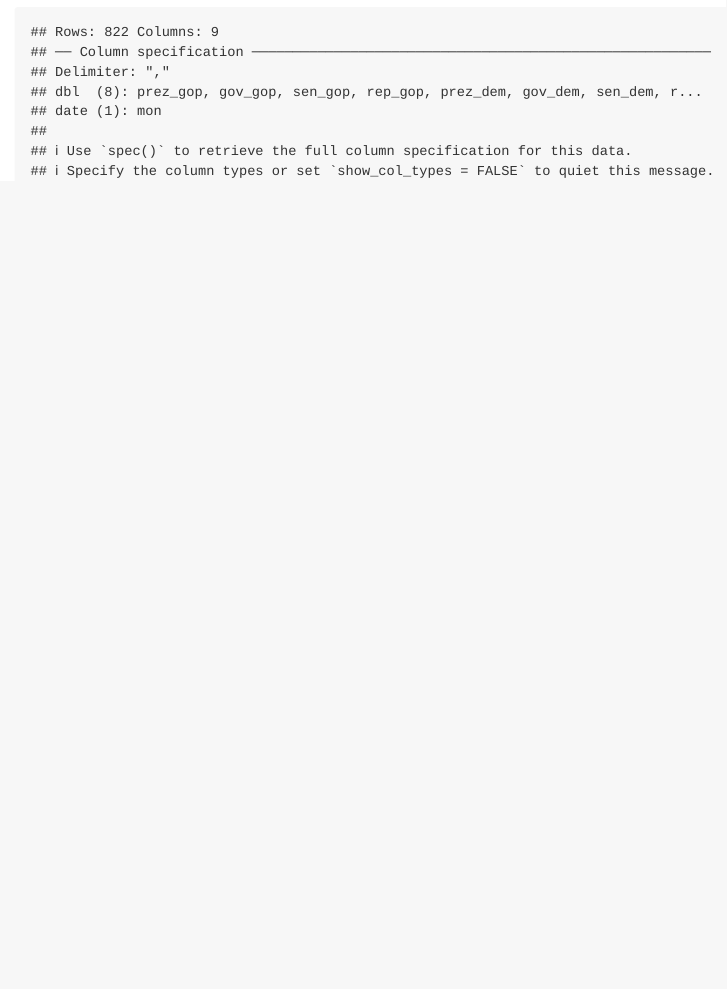
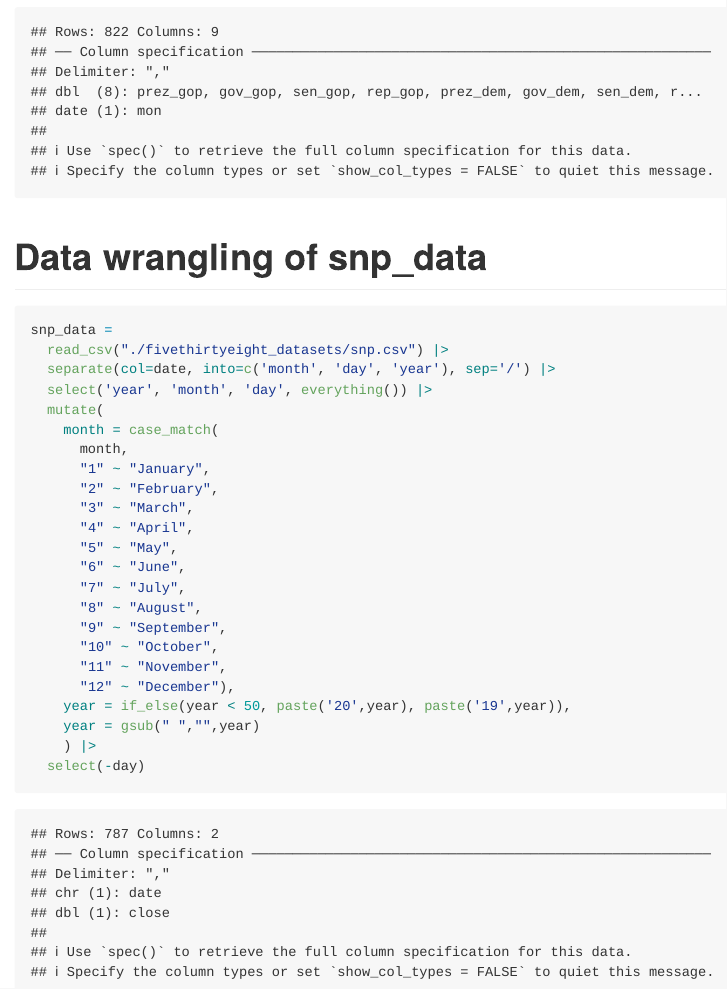
Before and after one commit to dianahern37/p8105_hw2_dmh2228, an R Markdown document (p8105_hw2_dmh2228.Rmd): the page in a window 1100 px wide, from 1230 px down. Rendered offline with R 4.5, knitr and Pandoc, with nearby package versions.

Commit message:
data wrangling of snp_data (imported and tidied)

````diff
--- a/p8105_hw2_dmh2228.Rmd
+++ b/p8105_hw2_dmh2228.Rmd
@@ -40,3 +40,31 @@ pols_month_data =
               )|>
   select(-prez_dem, -prez_gop, -day)
 ```
+
+# Data wrangling of snp_data
+
+```{r}
+snp_data =
+  read_csv("./fivethirtyeight_datasets/snp.csv") |>
+  separate(col=date, into=c('month', 'day', 'year'), sep='/') |>
+  select('year', 'month', 'day', everything()) |>
+  mutate(
+    month = case_match(
+      month,
+      "1" ~ "January",
+      "2" ~ "February",
+      "3" ~ "March",
+      "4" ~ "April",
+      "5" ~ "May",
+      "6" ~ "June",
+      "7" ~ "July",
+      "8" ~ "August",
+      "9" ~ "September",
+      "10" ~ "October",
+      "11" ~ "November",
+      "12" ~ "December"),
+    year = if_else(year < 50, paste('20',year), paste('19',year)),
+    year = gsub(" ","",year)
+    ) |>
+  select(-day)
+```
````
